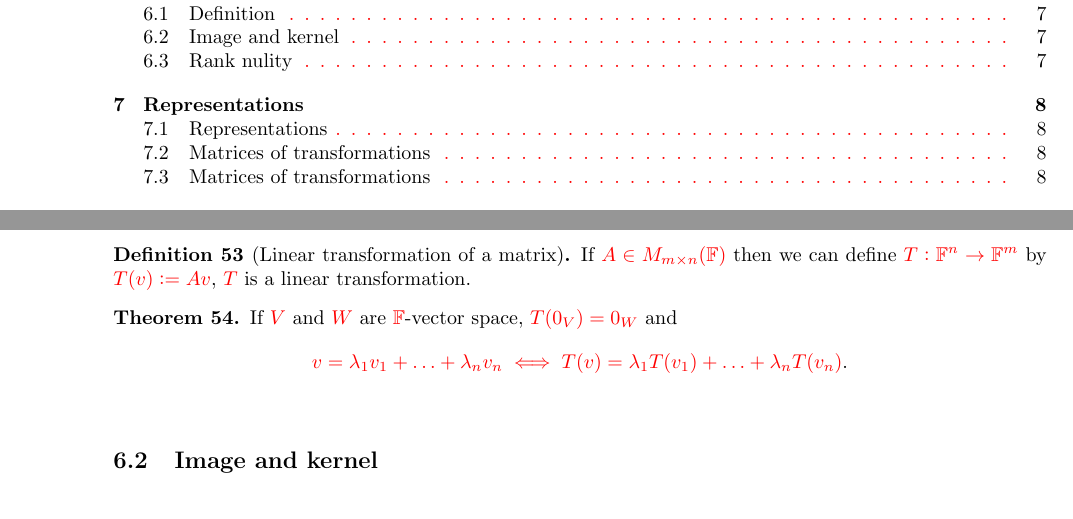
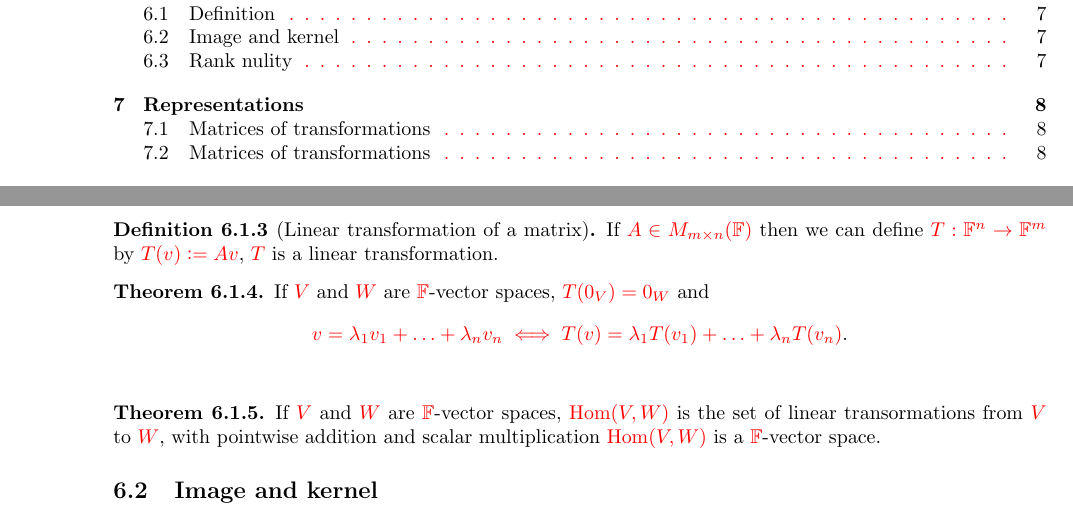
Before and after one commit to Yusername05/icl_lectures, a LaTeX paper (MATH40003A_Linear_Algebra/MATH40003A_Linear_Algebra.tex, which reads style/header.sty): two parts of pages 2 and 7 of 11, joined at a grey line, cut so that both start at the same text. Compiled offline with pdfLaTeX.

Commit message:
change naming-scheme

```diff
--- a/MATH40003A Linear Algebra/MATH40003A Linear Algebra.tex
+++ b/MATH40003A_Linear_Algebra/MATH40003A_Linear_Algebra.tex
@@ -398,11 +398,17 @@ Again, assume $V$ is an $\FF$-vector space throughout this section.
 \end{definition}
 
 \begin{theorem}
-    If $V$ and $W$ are $\FF$-vector space, $T(0_V) = 0_W$ and \[
+    If $V$ and $W$ are $\FF$-vector spaces, $T(0_V) = 0_W$ and \[
         v = \lambda_1v_1 + \ldots + \lambda_nv_n \iff T(v) = \lambda_1T(v_1) + \ldots + \lambda_nT(v_n)
         \textcolor{black}{.}
     \]
 \end{theorem}
+
+\begin{theorem}
+    If $V$ and $W$ are $\FF$-vector spaces, $\Hom(V,W)$ is the set of linear transormations from $V$ to $W$, with pointwise addition and scalar multiplication $\Hom(V,W)$ is a $\FF$-vector space.
+\end{theorem}
+
+
 
 \subsection{Image and kernel}
 Throughout, assume $T:V\rightarrow W$ is a linear transformation and $V,W$ are $\FF$-vector spaces
--- a/style/header.sty
+++ b/style/header.sty
@@ -44,98 +44,98 @@
 \makeatletter  \def\m@th{\mathsurround\z@\color{red}} \makeatother
 \everymath{\color{red}}
 \everydisplay{\color{red}}
-\def\thm{subsection}
+\def\thm{subsubsection}
 
 % Environments
 
 \newcommand{\setmytheoremdisplayskip}[1]{\setlength{\belowdisplayskip}{#1}}
 
 \theoremstyle{definition}
-\newtheorem{aim}[n]{Aim}
+\newtheorem{aim}[subsubsection]{Aim}
 \newtheorem*{aim*}{Aim}
 \newtheorem{aim**}{Aim}
-\newtheorem{axiom}[n]{Axiom}
+\newtheorem{axiom}[subsubsection]{Axiom}
 \newtheorem*{axiom*}{Axiom}
 \newtheorem{axiom**}{Axiom}
-\newtheorem{condition}[n]{Condition}
+\newtheorem{condition}[subsubsection]{Condition}
 \newtheorem*{condition*}{Condition}
 \newtheorem{condition**}{Condition}
-\newtheorem{definition}[n]{Definition}
+\newtheorem{definition}[subsubsection]{Definition}
 \newtheorem*{definition*}{Definition}
 \newtheorem{definition**}{Definition}
-\newtheorem{example}[n]{Example}
+\newtheorem{example}[subsubsection]{Example}
 \newtheorem*{example*}{Example}
 \newtheorem{example**}{Example}
-\newtheorem{exercise}[n]{Exercise}
+\newtheorem{exercise}[subsubsection]{Exercise}
 \newtheorem*{exercise*}{Exercise}
 \newtheorem{exercise**}{Exercise}
-\newtheorem{fact}[n]{Fact}
+\newtheorem{fact}[subsubsection]{Fact}
 \newtheorem*{fact*}{Fact}
 \newtheorem{fact**}{Fact}
-\newtheorem{goal}[n]{Goal}
+\newtheorem{goal}[subsubsection]{Goal}
 \newtheorem*{goal*}{Goal}
 \newtheorem{goal**}{Goal}
-\newtheorem{law}[n]{Law}
+\newtheorem{law}[subsubsection]{Law}
 \newtheorem*{law*}{Law}
 \newtheorem{law**}{Law}
-\newtheorem{plan}[n]{Plan}
+\newtheorem{plan}[subsubsection]{Plan}
 \newtheorem*{plan*}{Plan}
 \newtheorem{plan**}{Plan}
-\newtheorem{problem}[n]{Problem}
+\newtheorem{problem}[subsubsection]{Problem}
 \newtheorem*{problem*}{Problem}
 \newtheorem{problem**}{Problem}
-\newtheorem{question}[n]{Question}
+\newtheorem{question}[subsubsection]{Question}
 \newtheorem*{question*}{Question}
 \newtheorem{question**}{Question}
-\newtheorem{warning}[n]{Warning}
+\newtheorem{warning}[subsubsection]{Warning}
 \newtheorem*{warning*}{Warning}
 \newtheorem{warning**}{Warning}
-\newtheorem{acknowledgements}[n]{Acknowledgements}
+\newtheorem{acknowledgements}[subsubsection]{Acknowledgements}
 \newtheorem*{acknowledgements*}{Acknowledgements}
 \newtheorem{acknowledgements**}{Acknowledgements}
-\newtheorem{annotations}[n]{Annotations}
+\newtheorem{annotations}[subsubsection]{Annotations}
 \newtheorem*{annotations*}{Annotations}
 \newtheorem{annotations**}{Annotations}
-\newtheorem{assumption}[n]{Assumption}
+\newtheorem{assumption}[subsubsection]{Assumption}
 \newtheorem*{assumption*}{Assumption}
 \newtheorem{assumption**}{Assumption}
-\newtheorem{conclusion}[n]{Conclusion}
+\newtheorem{conclusion}[subsubsection]{Conclusion}
 \newtheorem*{conclusion*}{Conclusion}
 \newtheorem{conclusion**}{Conclusion}
-\newtheorem{claim}[n]{Claim}
+\newtheorem{claim}[subsubsection]{Claim}
 \newtheorem*{claim*}{Claim}
 \newtheorem{claim**}{Claim}
-\newtheorem{notation}[n]{Notation}
+\newtheorem{notation}[subsubsection]{Notation}
 \newtheorem*{notation*}{Notation}
 \newtheorem{notation**}{Notation}
-\newtheorem{note}[n]{Note}
+\newtheorem{note}[subsubsection]{Note}
 \newtheorem*{note*}{Note}
 \newtheorem{note**}{Note}
-\newtheorem{remark}[n]{Remark}
+\newtheorem{remark}[subsubsection]{Remark}
 \newtheorem*{remark*}{Remark}
 \newtheorem{remark**}{Remark}
-\newtheorem{examples}[n]{Examples}
+\newtheorem{examples}[subsubsection]{Examples}
 \newtheorem*{examples*}{Examples}
 \newtheorem{examples**}{Examples}
-\newtheorem{algorithm}[n]{Algorithm}
+\newtheorem{algorithm}[subsubsection]{Algorithm}
 \newtheorem*{algorithm*}{Algorithm}
 \newtheorem{algorithm**}{Algorithm}
-\newtheorem{conjecture}[n]{Conjecture}
+\newtheorem{conjecture}[subsubsection]{Conjecture}
 \newtheorem*{conjecture*}{Conjecture}
 \newtheorem{conjecture**}{Conjecture}
-\newtheorem{corollary}[n]{Corollary}
+\newtheorem{corollary}[subsubsection]{Corollary}
 \newtheorem*{corollary*}{Corollary}
 \newtheorem{corollary**}{Corollary}
-\newtheorem{lemma}[n]{Lemma}
+\newtheorem{lemma}[subsubsection]{Lemma}
 \newtheorem*{lemma*}{Lemma}
 \newtheorem{lemma**}{Lemma}
-\newtheorem{proposition}[n]{Proposition}
+\newtheorem{proposition}[subsubsection]{Proposition}
 \newtheorem*{proposition*}{Proposition}
 \newtheorem{proposition**}{Proposition}
-\newtheorem{theorem}[n]{Theorem}
+\newtheorem{theorem}[subsubsection]{Theorem}
 \newtheorem*{theorem*}{Theorem}
 \newtheorem{theorem**}{Theorem}
-\newtheorem{theorems}[n]{Theorems}
+\newtheorem{theorems}[subsubsection]{Theorems}
 
 % Lectures
 \newcommand{\lecture}[3]{ % Lecture
```
Also changed, not shown: MATH40001_Introduction_to_University_Mathematics/MATH40001_Introduction_to_University_Mathematics.tex (renamed from MATH40001 Introduction to University Mathematics/MATH40001 Introduction to University Mathematics.tex, +0 -1 lines), MATH40002_Analysis_1/MATH40002_Analysis_1.tex (renamed from MATH40002 Analysis 1/MATH40002 Analysis 1.tex, +2 -3 lines), MATH40005A_Probability/MATH40005A_Probability.tex (renamed from MATH40005A Probability/MATH40005A Probability.tex, +1 -0 lines), MATH40001 Introduction to University Mathematics/MATH40001 Introduction to University Mathematics.pdf (deleted), MATH40001_Introduction_to_University_Mathematics/MATH40001_Introduction_to_University_Mathematics.pdf (added), MATH40002_Analysis_1/MATH40002_Analysis_1.pdf, MATH40003A Linear Algebra/MATH40003A Linear Algebra.pdf (deleted), MATH40003A_Linear_Algebra/MATH40003A_Linear_Algebra.pdf (added), MATH40003B Groups/MATH40003B Groups.pdf (deleted), MATH40003B_Groups/MATH40003B_Groups.pdf (added), MATH40003B_Groups/MATH40003B_Groups.tex (renamed from MATH40003B Groups/MATH40003B Groups.tex), MATH40004A Calculus/MATH40004 Calculus and Applications.pdf (deleted), MATH40004A_Calculus/MATH40004_Calculus.pdf (added), MATH40004A_Calculus/MATH40004_Calculus.tex (renamed from MATH40004A Calculus/MATH40004 Calculus and Applications.tex), 14 more files.
